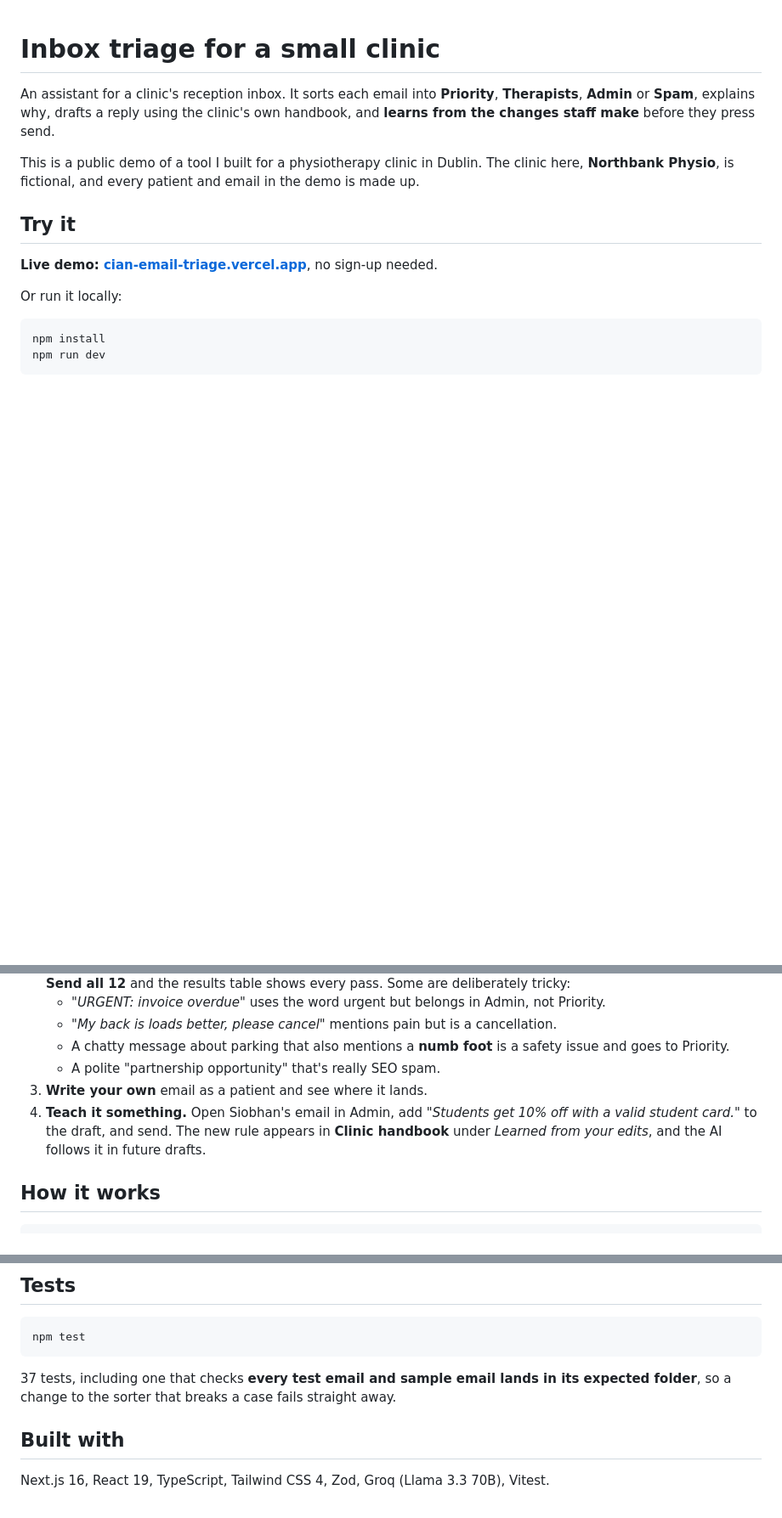
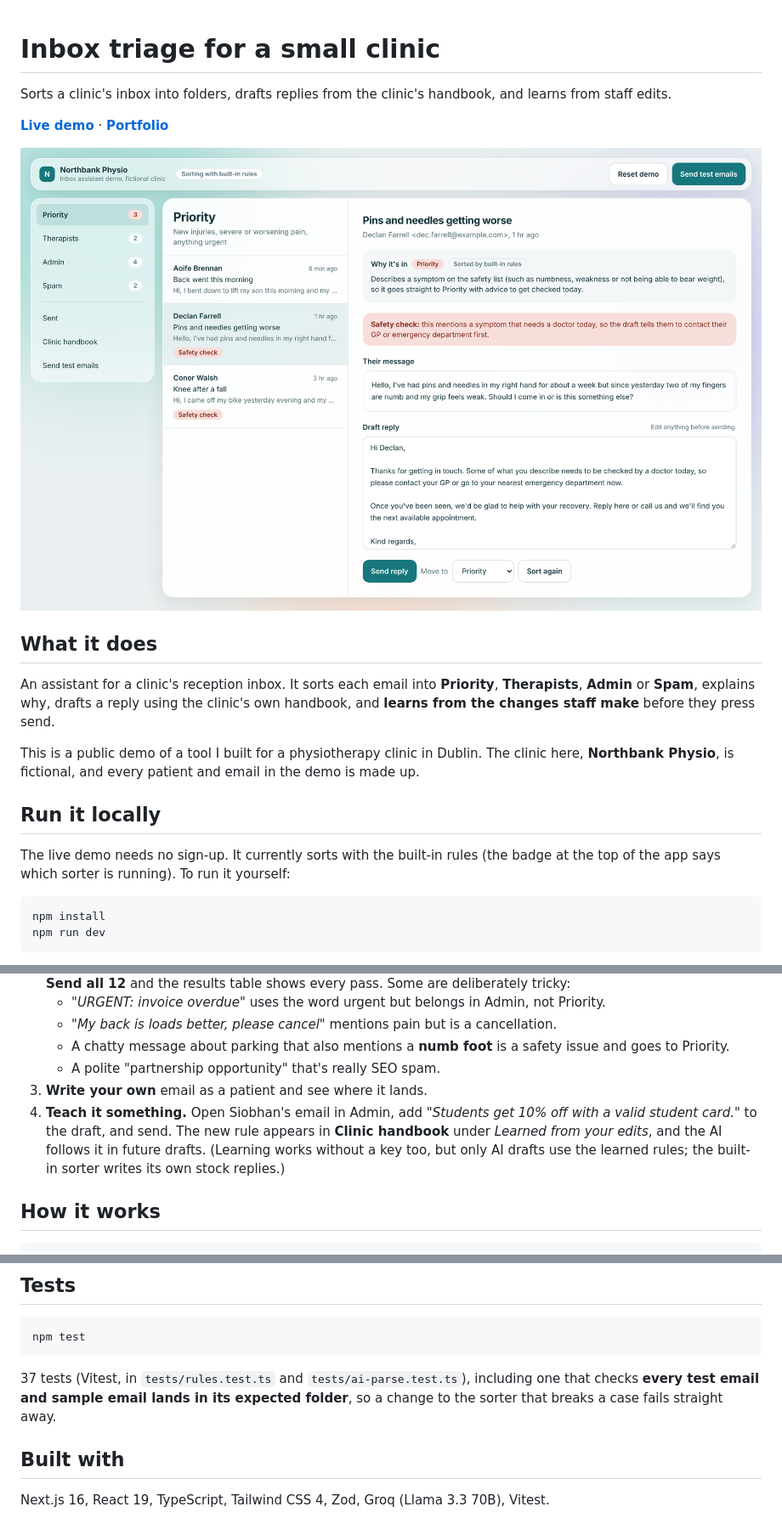
Before and after one commit to cianmccaul/email-triage-demo, a Markdown page: README.md, 3 parts joined by grey strips. Shown at 85% size. Drawn GitHub-style; pictures changed too: docs/screenshot.png (added); blank space fills up the shorter version.

Commit message:
README: screenshot, demo and portfolio links, accuracy notes
Adds a screenshot of the live demo, a one-line description with live demo
and portfolio links under the title, and What it does / Run it locally
headings. Notes that the live demo currently sorts with the built-in rules,
and that learned rules only shape AI drafts, both to match the code. No
code changes.

Co-Authored-By: Claude Opus 5.5 <noreply@anthropic.com>
Claude-Session: https://claude.ai/code/session_01VDCQDvqSmLRzDqGQcGxoWN

````diff
--- a/README.md
+++ b/README.md
@@ -1,14 +1,20 @@
 # Inbox triage for a small clinic
+
+Sorts a clinic's inbox into folders, drafts replies from the clinic's handbook, and learns from staff edits.
+
+**[Live demo](https://cian-email-triage.vercel.app)** · **[Portfolio](https://cianmccaul.vercel.app)**
+
+![A patient email about numb fingers sorted into Priority, with the safety check and a draft reply telling them to see a doctor first](docs/screenshot.png)
+
+## What it does
 
 An assistant for a clinic's reception inbox. It sorts each email into **Priority**, **Therapists**, **Admin** or **Spam**, explains why, drafts a reply using the clinic's own handbook, and **learns from the changes staff make** before they press send.
 
 This is a public demo of a tool I built for a physiotherapy clinic in Dublin. The clinic here, **Northbank Physio**, is fictional, and every patient and email in the demo is made up.
 
-## Try it
+## Run it locally
 
-**Live demo: [cian-email-triage.vercel.app](https://cian-email-triage.vercel.app)**, no sign-up needed.
-
-Or run it locally:
+The live demo needs no sign-up. It currently sorts with the built-in rules (the badge at the top of the app says which sorter is running). To run it yourself:
 
 ```
 npm install
@@ -30,7 +36,7 @@ GROQ_API_KEY=your-key
    - A chatty message about parking that also mentions a **numb foot** is a safety issue and goes to Priority.
    - A polite "partnership opportunity" that's really SEO spam.
 3. **Write your own** email as a patient and see where it lands.
-4. **Teach it something.** Open Siobhan's email in Admin, add *"Students get 10% off with a valid student card."* to the draft, and send. The new rule appears in **Clinic handbook** under *Learned from your edits*, and the AI follows it in future drafts.
+4. **Teach it something.** Open Siobhan's email in Admin, add *"Students get 10% off with a valid student card."* to the draft, and send. The new rule appears in **Clinic handbook** under *Learned from your edits*, and the AI follows it in future drafts. (Learning works without a key too, but only AI drafts use the learned rules; the built-in sorter writes its own stock replies.)
 
 ## How it works
 
@@ -87,7 +93,7 @@ tests/                     Vitest: sorter, safety, AI parsing, learning
 npm test
 ```
 
-37 tests, including one that checks **every test email and sample email lands in its expected folder**, so a change to the sorter that breaks a case fails straight away.
+37 tests (Vitest, in `tests/rules.test.ts` and `tests/ai-parse.test.ts`), including one that checks **every test email and sample email lands in its expected folder**, so a change to the sorter that breaks a case fails straight away.
 
 ## Built with
 
````
